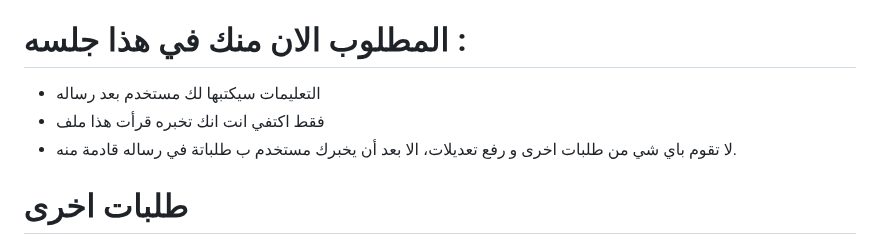
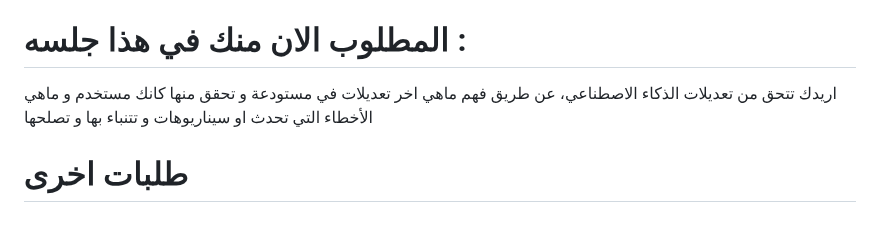
Before and after one commit to SagedAMV/app_new, a Markdown page: تعليمات.md, the part around the change. Rendered like a GitHub page.

```diff
--- a/تعليمات.md
+++ b/تعليمات.md
@@ -36,9 +36,8 @@ https://github.com/SagedAMV/app_new
 
 # المطلوب الان منك في هذا جلسه :
 
-- التعليمات سيكتبها لك مستخدم بعد رساله
-- فقط اكتفي انت انك تخبره قرأت هذا ملف
-- لا تقوم باي شي من طلبات اخرى و رفع تعديلات، الا بعد أن يخبرك مستخدم ب طلباتة في رساله قادمة منه.
+اريدك تتحق من تعديلات الذكاء الاصطناعي،
+عن طريق فهم ماهي اخر تعديلات في مستودعة و تحقق منها كانك مستخدم و ماهي الأخطاء التي تحدث او سيناريوهات و تتنباء بها و تصلحها
 
 # طلبات اخرى
 
```
